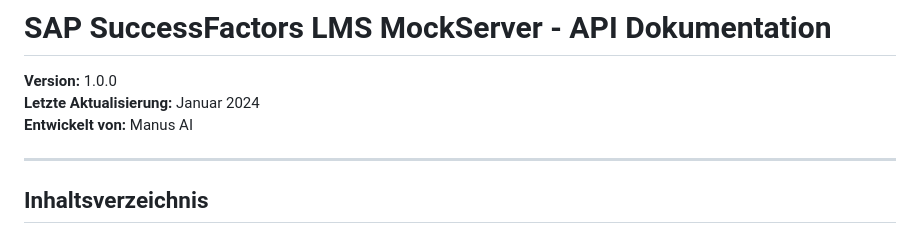
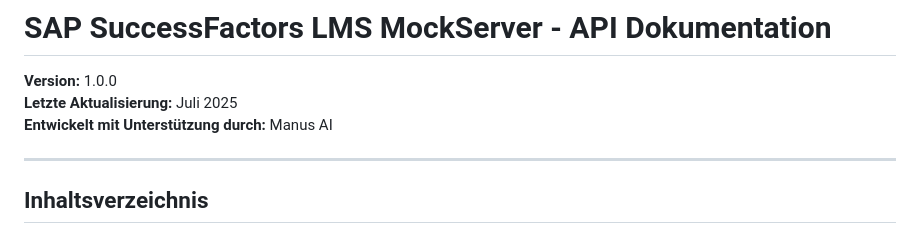
Before and after one commit to iptoux/sap_sf-lms-mockserver, a Markdown page: docs/API_DOCUMENTATION.md, the part around the change. Drawn GitHub-style.

Commit message:
docs: Update author attribution in API documentation

```diff
--- a/docs/API_DOCUMENTATION.md
+++ b/docs/API_DOCUMENTATION.md
@@ -1,8 +1,8 @@
 # SAP SuccessFactors LMS MockServer - API Dokumentation
 
 **Version:** 1.0.0
-**Letzte Aktualisierung:** Januar 2024
-**Entwickelt von:** Manus AI
+**Letzte Aktualisierung:** Juli 2025
+**Entwickelt mit Unterstützung durch:** Manus AI
 
 ---
 ## Inhaltsverzeichnis
```
